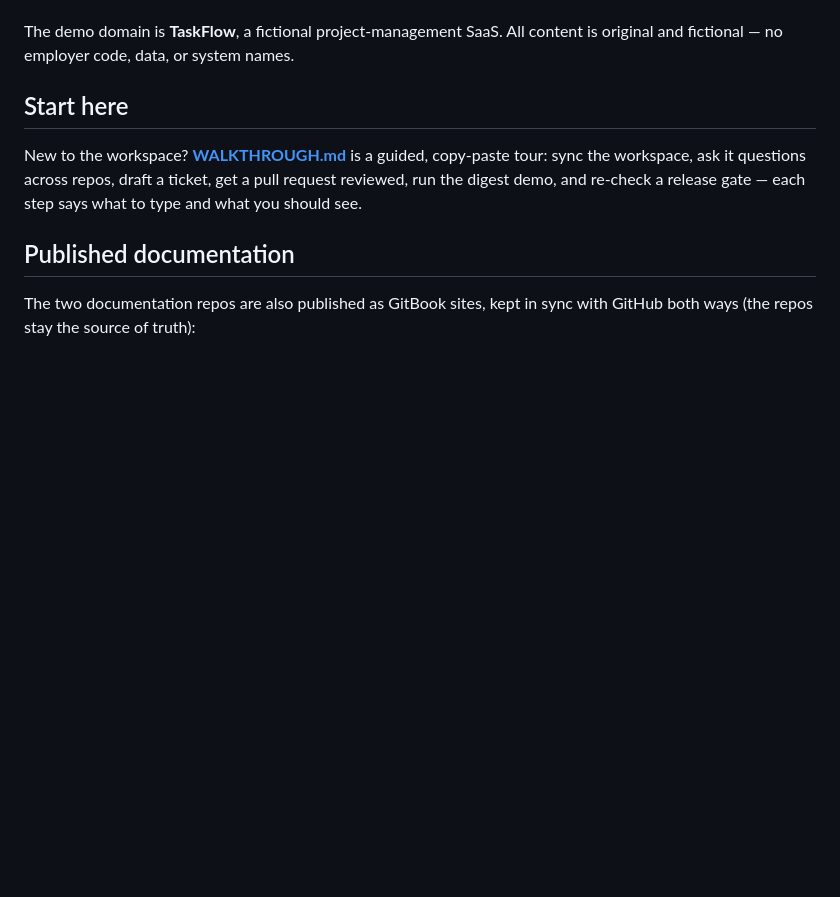
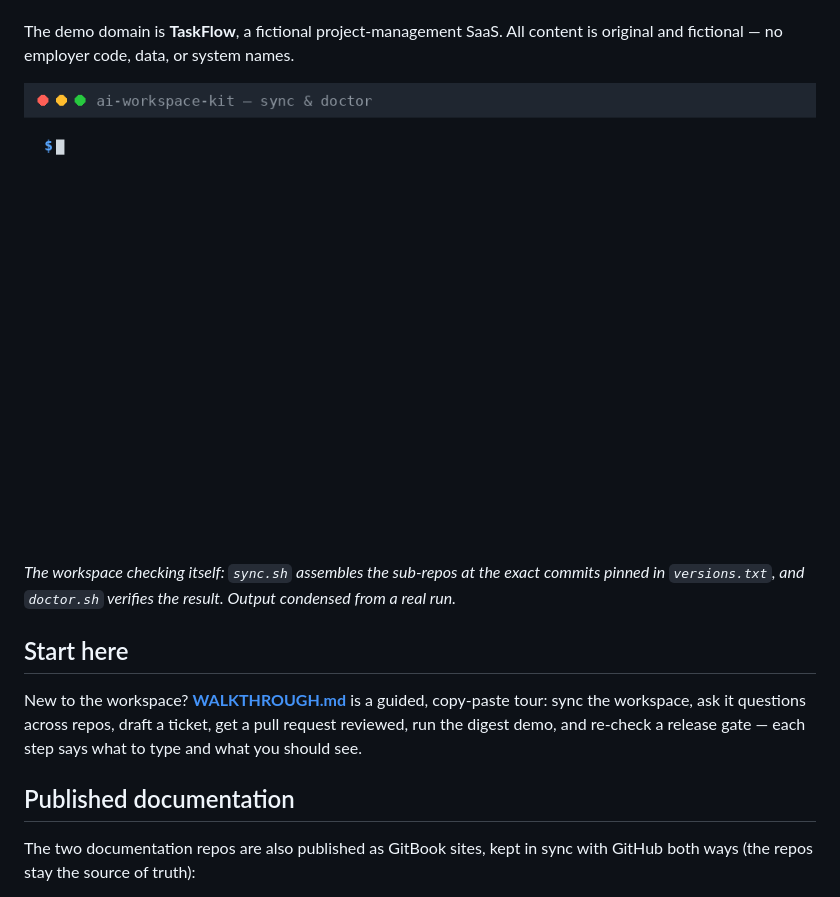
Before and after one commit to cynthiawang109-sudo/ai-workspace-kit, a Markdown page: README.md, the part around the change. Rendered like a GitHub page; pictures changed too: demo.gif (added); blank space fills up the shorter version.

Commit message:
Add the sync + doctor demo animation to the README

```diff
--- a/README.md
+++ b/README.md
@@ -15,6 +15,12 @@ sync that rebuilds the whole workspace anywhere.
 
 The demo domain is **TaskFlow**, a fictional project-management SaaS. All
 content is original and fictional — no employer code, data, or system names.
+
+![sync.sh materializing the pinned sub-repo versions, doctor.sh verifying them](demo.gif)
+
+*The workspace checking itself: `sync.sh` assembles the sub-repos at the
+exact commits pinned in `versions.txt`, and `doctor.sh` verifies the
+result. Output condensed from a real run.*
 
 ## Start here
 
```
